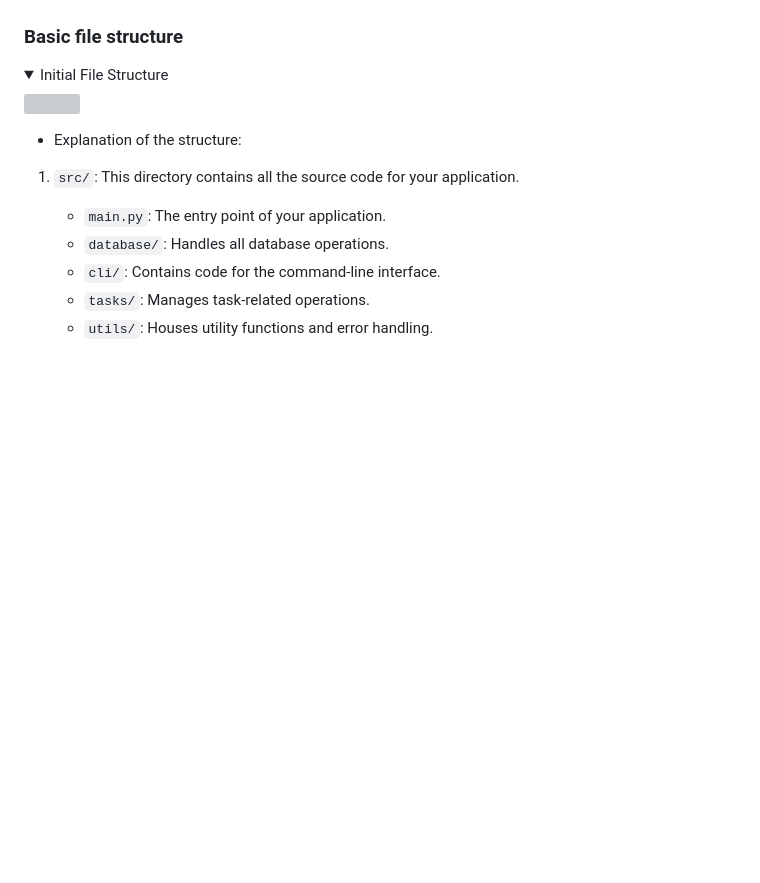
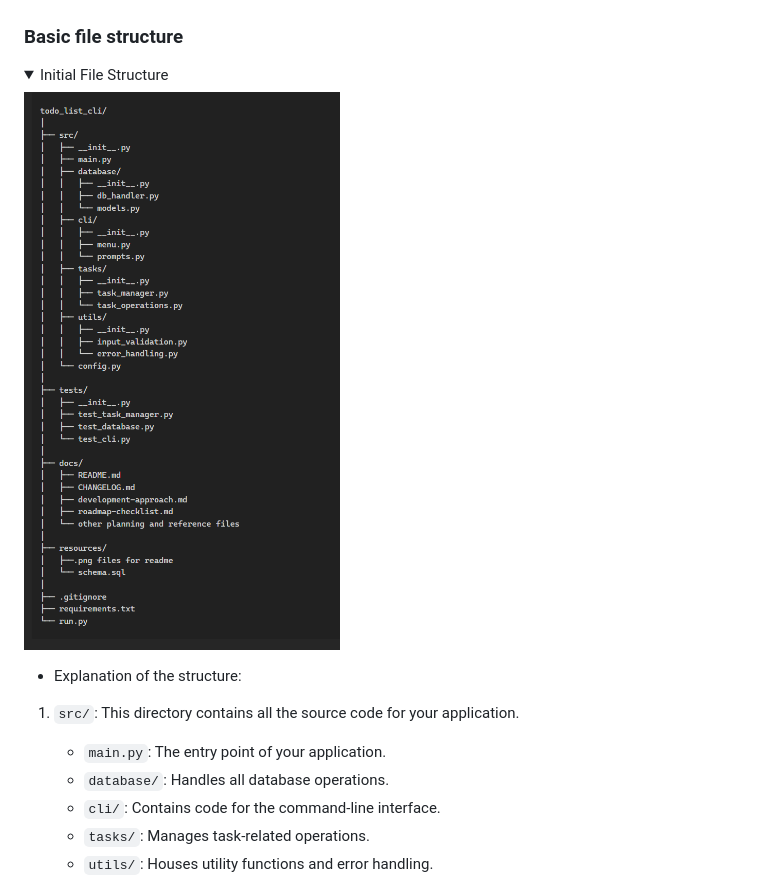
Before and after one commit to Lorenz-127/PP3-task-tracker-cli, a Markdown page: docs/development-approach.md, the part around the change. Rendered like a GitHub page; folded sections open; blank space fills up the shorter version; grey boxes are pictures that could not be loaded.

Commit message:
docs: Add img dropdown to file structure

```diff
--- a/docs/development-approach.md
+++ b/docs/development-approach.md
@@ -88,7 +88,7 @@ my implementation plan follows the same three-phase structure as my feature plan
 <details>
 <summary>Initial File Structure</summary>
 
-<img src="./resources/initial_file_structure.png">
+<img src="https://github.com/Lorenz-127/PP3-task-tracker-cli/blob/main/resources/initial_file_structure.png">
 
 </details>
 
```
